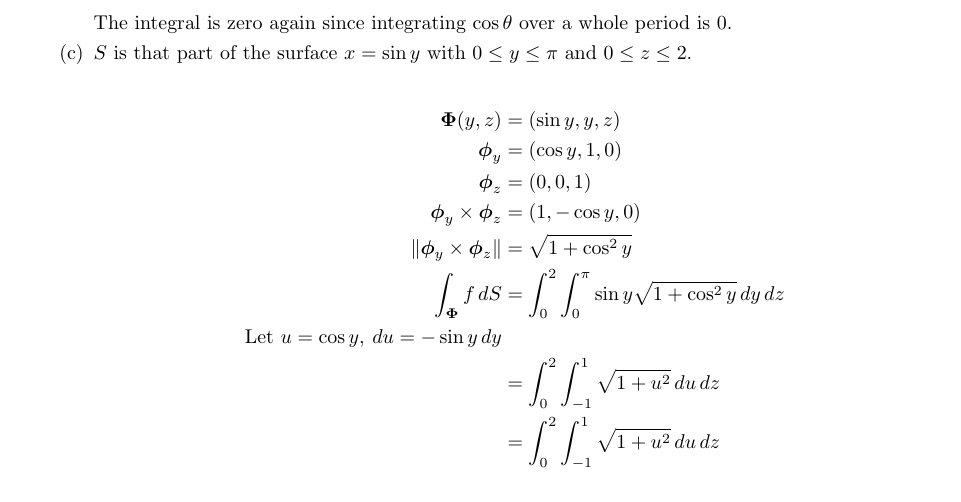
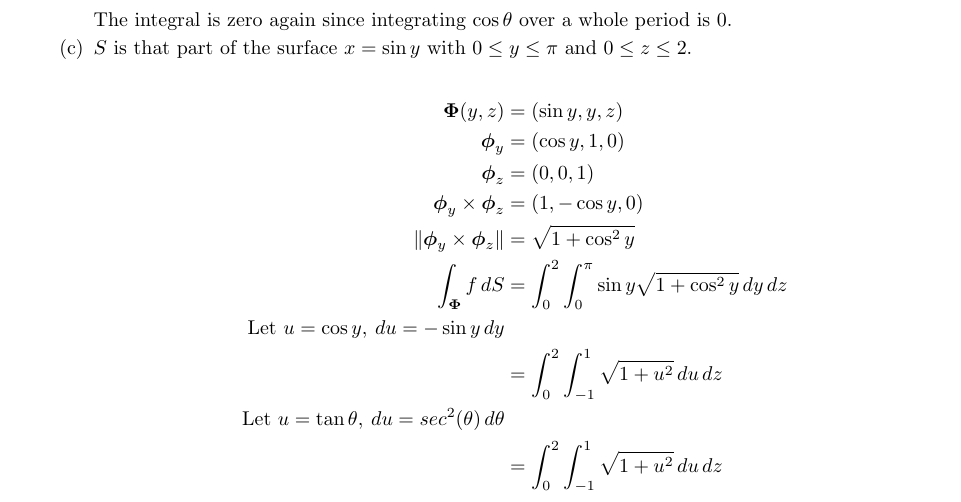
Before and after one commit to poonkeegan/school, a LaTeX document (matb42/a7.tex): part of page 6 of 7, cut so that both start at the same text. Compiled offline with pdfLaTeX.

Commit message:
Fri Mar  9 16:29:25 EST 2018

```diff
--- a/matb42/a7.tex
+++ b/matb42/a7.tex
@@ -201,6 +201,7 @@ Mar 13th 2018}
             \int_{\boldsymbol \Phi}f\, dS &= \int_0^2 \int_0^{\pi} \sin y \sqrt{1 + \cos^2 y} \, dy \, dz \\
             \text{Let }u = \cos y ,\: du = - \sin y \,dy \\
             &= \int_0^2 \int_{-1}^{1} \sqrt{1 + u^2} \, du \, dz \\
+            \text{Let }u = \tan \theta ,\: du = sec^2 (\theta) \,d\theta \\
             &= \int_0^2 \int_{-1}^{1} \sqrt{1 + u^2} \, du \, dz \\
         \end{align*}
     \end{enumerate}
```
Also changed, not shown: matb42/a7.pdf.
